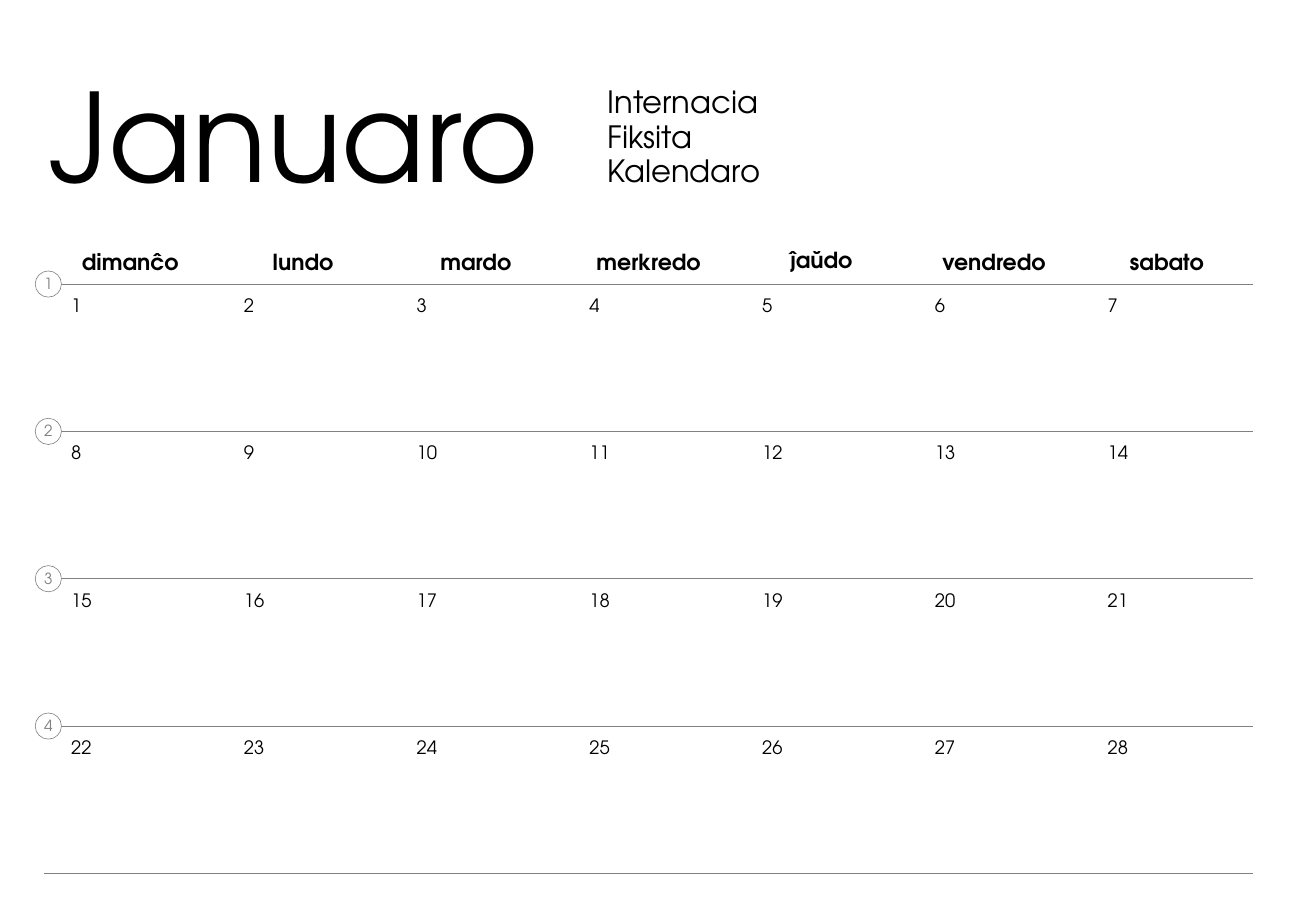
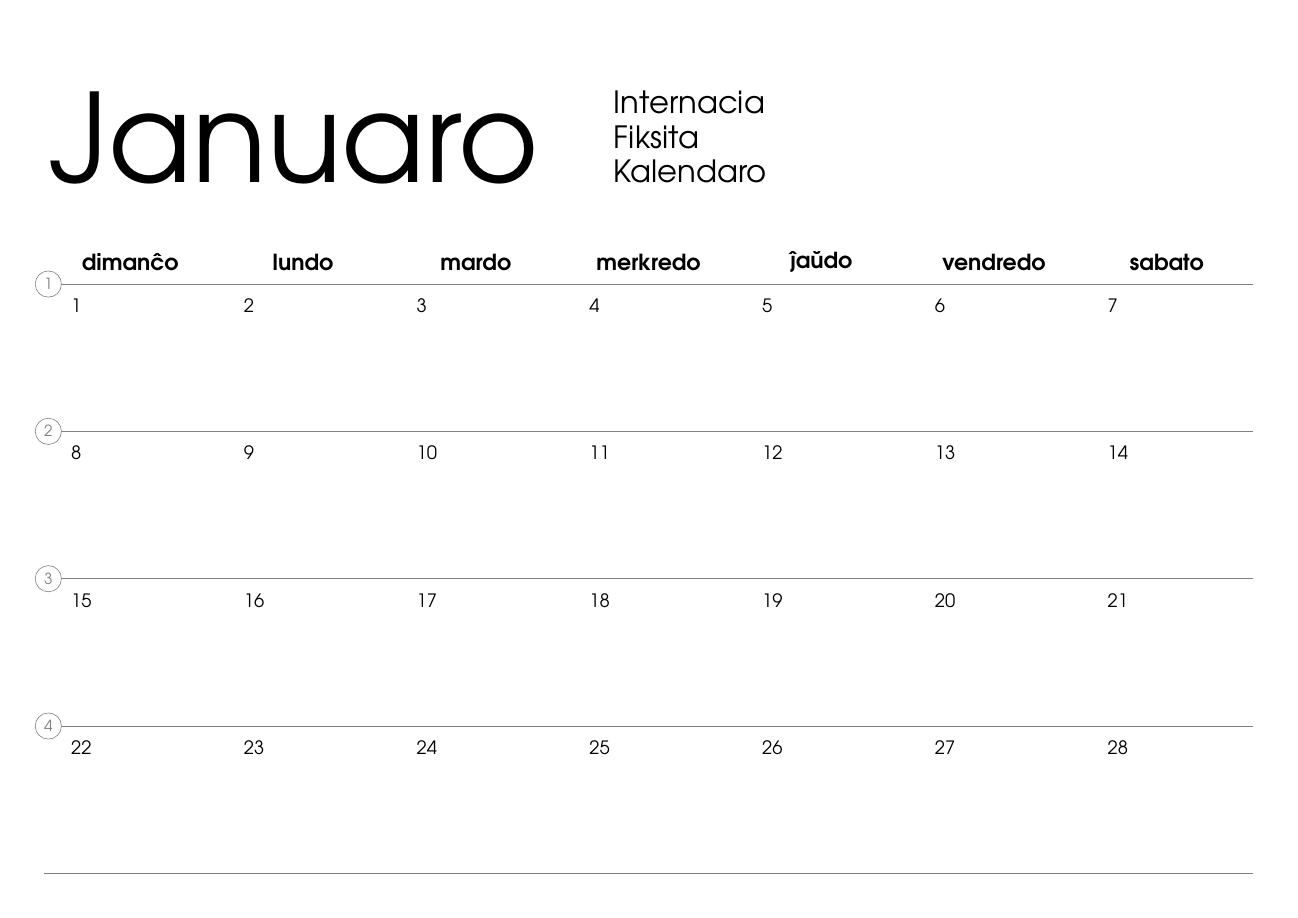
Before and after one commit to miestasmia/ifk, a LaTeX figure (ifc.tex): page 1 of 13. Compiled offline with pdfLaTeX.

Commit message:
Eta eraro

```diff
--- a/ifc.tex
+++ b/ifc.tex
@@ -51,13 +51,16 @@
 
             % Nomo de la monato, eble jaro kaj nomo de la kalendaro
             \node [anchor=north west,align=left] at (10mm,190mm) {
-                \xsize{80}{\monato\ \jaro}
+                \xsize{80}{\monato{} \jaro}
+                \hspace{-.5em}
+                \ifthenelse{\equal{\monato}{Januaro}}{
                     \minibox{
                         \\[-.25em]
                         \xsize{20}{Internacia} \\[.4em]
                         \xsize{20}{Fiksita} \\[.4em]
                         \xsize{20}{Kalendaro}
                     }
+                }{}
             };
 
             % LINIOJ
```
Also changed, not shown: kalendaroj/2018.pdf, kalendaroj/chiam.pdf, ifc.tex (2 more changed lines). Lines whose indentation alone changed are shown as unchanged.
